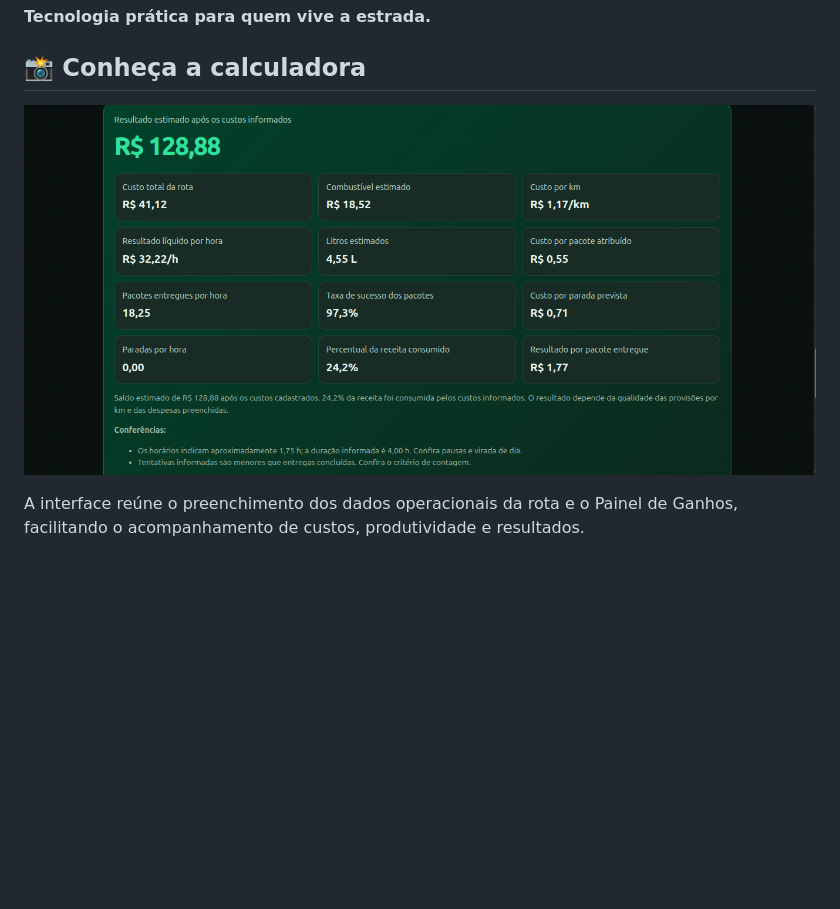
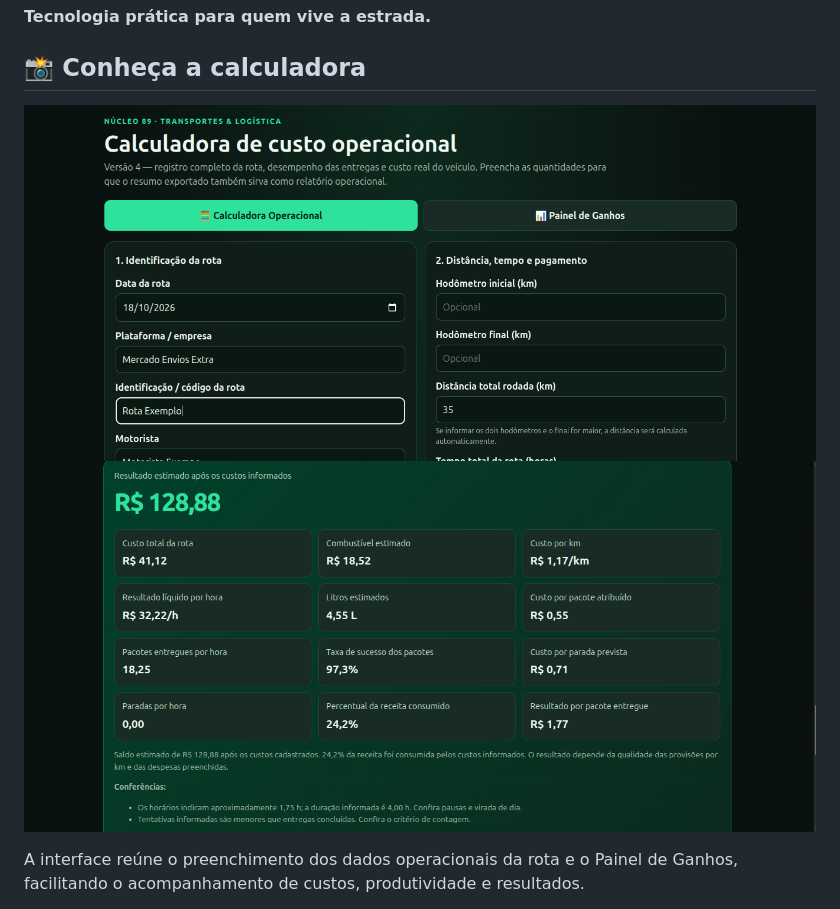
Before and after one commit to nucleo-89/nucleo89-calculadora-rotas, a Markdown page: README.md, the part around the change. Rendered like a GitHub page; blank space fills up the shorter version.

Commit message:
Change calculator image in README
Updated the image in the README for the route calculator.

```diff
--- a/README.md
+++ b/README.md
@@ -4,7 +4,7 @@
 
 ## 📸 Conheça a calculadora
 
-![NÚCLEO 89 — Calculadora Operacional de Rotas](calculadora-rota2.png)
+![NÚCLEO 89 — Calculadora Operacional de Rotas](calculadora-rota.png)![NÚCLEO 89 — Calculadora Operacional de Rotas](calculadora-rota2.png)
 
 A interface reúne o preenchimento dos dados operacionais da rota e o Painel de Ganhos, facilitando o acompanhamento de custos, produtividade e resultados.
 
```
